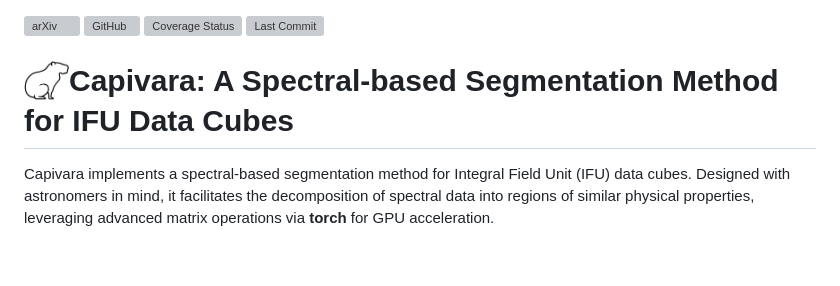
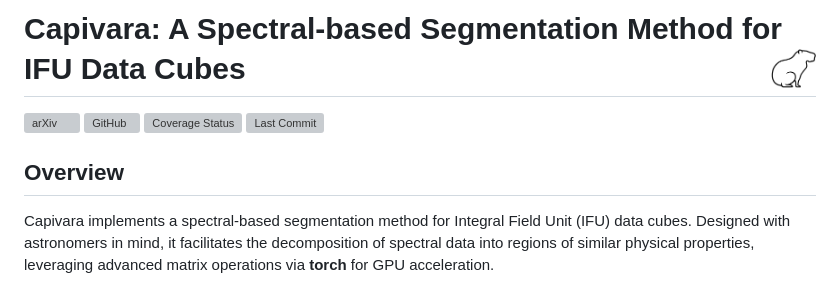
Before and after one commit to RafaelSdeSouza/capivara, a Markdown page: README.md, the part around the change. Rendered like a GitHub page; blank space fills up the shorter version; grey boxes are pictures that could not be loaded.

```diff
--- a/README.md
+++ b/README.md
@@ -1,8 +1,12 @@
+# Capivara: A Spectral-based Segmentation Method for IFU Data Cubes [<img align="right" src="images/capivara.jpeg" width="45">](https://cosmostatistics-initiative.org/)
+
+
 [![arXiv](https://img.shields.io/badge/arXiv-astro--ph%2F2404.18165-%23ED9145?labelColor=%23ED9145&color=%2321609D)](https://arxiv.org/abs/2410.21962)
 [![GitHub](https://img.shields.io/github/license/RafaelSdeSouza/capivara)](https://github.com/RafaelSdeSouza/capivara/blob/main/LICENSE)
 [![Coverage Status](https://img.shields.io/codecov/c/github/RafaelSdeSouza/capivara)](https://codecov.io/gh/RafaelSdeSouza/capivara)
 [![Last Commit](https://img.shields.io/github/last-commit/RafaelSdeSouza/capivara)](https://github.com/RafaelSdeSouza/capivara/commits)
-# [<img align="left" src="images/capivara.jpeg" width="45">](https://cosmostatistics-initiative.org/) Capivara: A Spectral-based Segmentation Method for IFU Data Cubes
+
+## Overview
 
 Capivara implements a spectral-based segmentation method for Integral Field Unit (IFU) data cubes. Designed with astronomers in mind, it facilitates the decomposition of spectral data into regions of similar physical properties, leveraging advanced matrix operations via **torch** for GPU acceleration.
 
```
